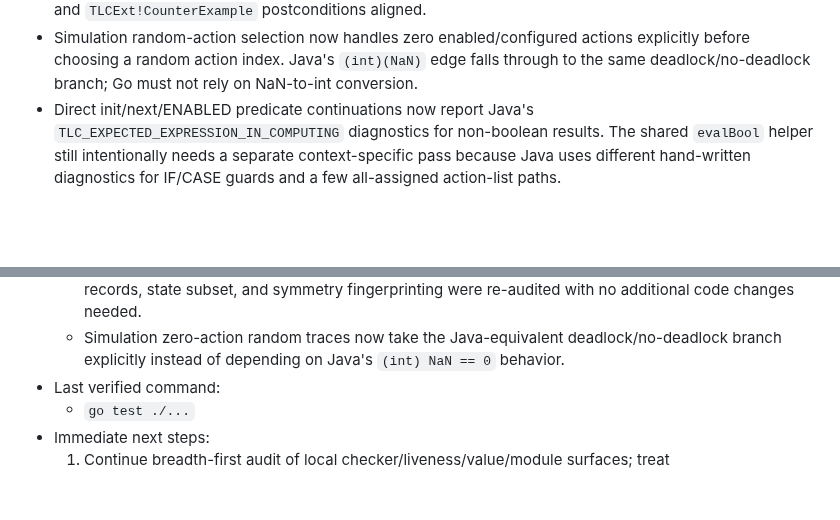
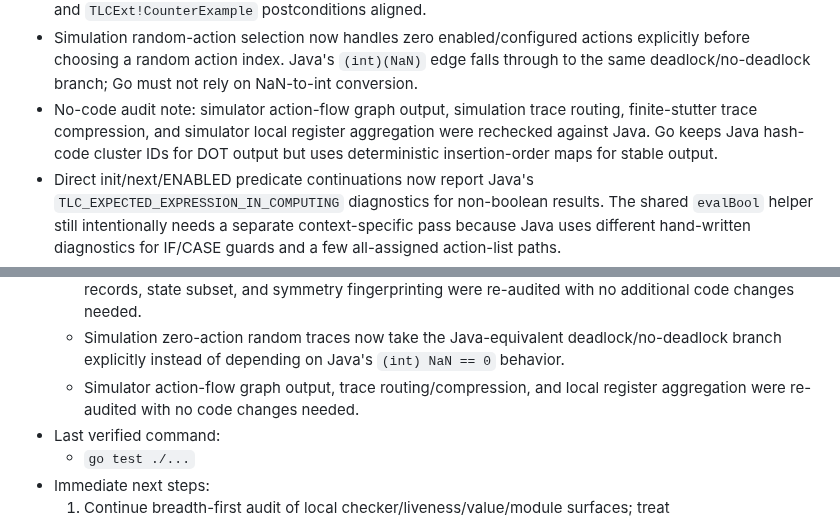
Before and after one commit to glycerine/tlago, a Markdown page: tlc/PORT_PROGRESS.md, 2 parts joined by grey strips. Drawn GitHub-style; blank space fills up the shorter version.

Commit message:
Record simulator audit progress

```diff
--- a/tlc/PORT_PROGRESS.md
+++ b/tlc/PORT_PROGRESS.md
@@ -54,6 +54,7 @@
 - `CheckImpl` must use Java base `TLCTrace.writeState(predecessor, fp)` semantics when recording externally supplied states. That path writes the trace pointer/fingerprint and updates only the state's trace UID; it must not attach predecessor/action metadata like ordinary model-checker worker traces, because the first external state is checked with `curState == state`.
 - Simulation worker errors now build postcondition counterexamples through the Java `SimulationWorkerError.getTrace()` shape: each state is wrapped with its action, aliases are evaluated against the successor state, and liveness-provided counterexamples still win. This keeps printed traces and `TLCExt!CounterExample` postconditions aligned.
 - Simulation random-action selection now handles zero enabled/configured actions explicitly before choosing a random action index. Java's `(int)(NaN)` edge falls through to the same deadlock/no-deadlock branch; Go must not rely on NaN-to-int conversion.
+- No-code audit note: simulator action-flow graph output, simulation trace routing, finite-stutter trace compression, and simulator local register aggregation were rechecked against Java. Go keeps Java hash-code cluster IDs for DOT output but uses deterministic insertion-order maps for stable output.
 - Direct init/next/ENABLED predicate continuations now report Java's `TLC_EXPECTED_EXPRESSION_IN_COMPUTING` diagnostics for non-boolean results. The shared `evalBool` helper still intentionally needs a separate context-specific pass because Java uses different hand-written diagnostics for IF/CASE guards and a few all-assigned action-list paths.
 - Init/next/ENABLED predicate decomposition now mirrors Java's branch-specific IF/CASE and function-application diagnostics: guards use direct Java text, no-true CASE reports Java's computing-context text, predicate function application unwraps materialized function lambdas and reports `TLC_EXPECTED_EXPRESSION_IN_COMPUTING2` for non-boolean function results. Remaining generic `evalBool` use is intentionally limited to implication/equality/membership fallback paths until those Java branches are audited separately.
 - Init and next-state all-assigned action-list optimizations now use Java's `TLC_EXPECTED_EXPRESSION_IN_COMPUTING` diagnostics for non-boolean tail predicates instead of the generic Go `evalBool` message. Remaining generic `evalBool` use is now mostly implication/equality/membership fallback behavior, where Java often relies on casts rather than a specialized message.
@@ -539,6 +540,7 @@
   - `CheckImpl` now records external states through Java base trace pointer semantics instead of ordinary worker-trace predecessor metadata; nearby small tool surfaces (`PossibleAction`, validity/postconditions, symmetry, executor, eval-control) were re-audited with no additional code changes needed.
   - Simulation worker counterexamples now use Java's aliasing trace construction; action lists, action records, state subset, and symmetry fingerprinting were re-audited with no additional code changes needed.
   - Simulation zero-action random traces now take the Java-equivalent deadlock/no-deadlock branch explicitly instead of depending on Java's `(int) NaN == 0` behavior.
+  - Simulator action-flow graph output, trace routing/compression, and local register aggregation were re-audited with no code changes needed.
 - Last verified command:
   - `go test ./...`
 - Immediate next steps:
```
